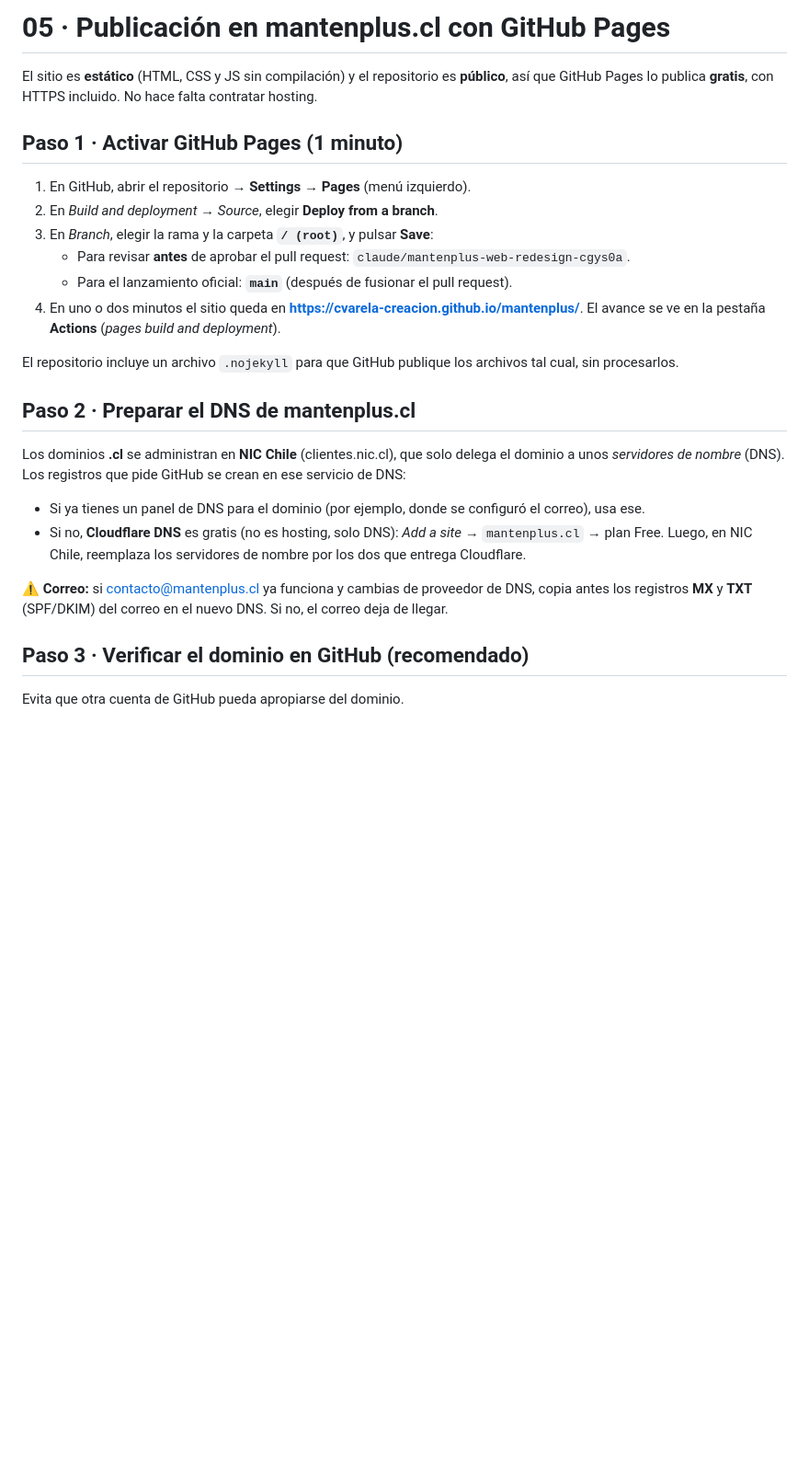
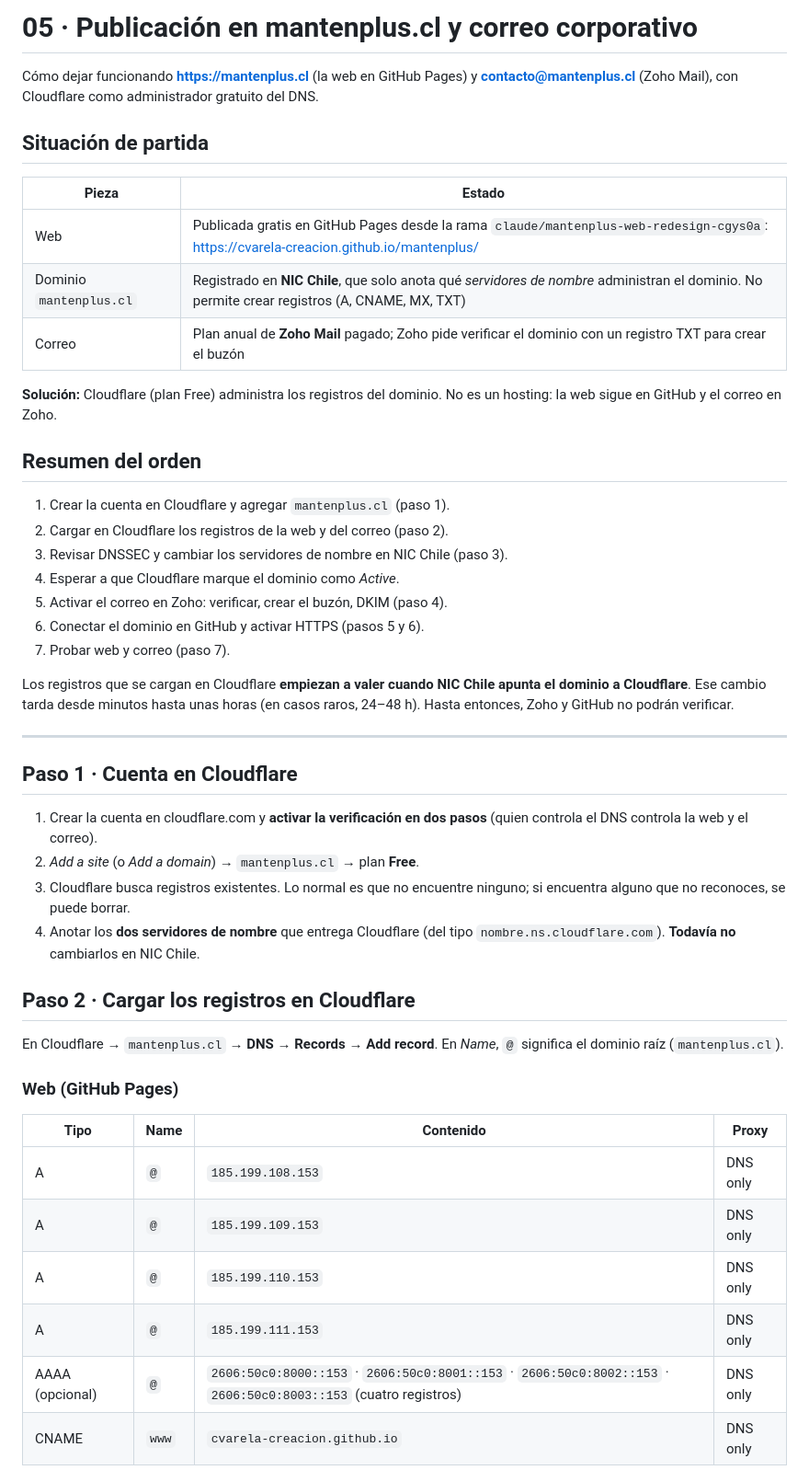
Before and after one commit to cvarela-creacion/mantenplus, a Markdown page: docs/05-publicacion.md, the part around one of its changes. Shown at 92% size. GitHub-like rendering; blank space fills up the shorter version.

```diff
--- a/docs/05-publicacion.md
+++ b/docs/05-publicacion.md
@@ -1,27 +1,50 @@
-# 05 · Publicación en mantenplus.cl con GitHub Pages
+# 05 · Publicación en mantenplus.cl y correo corporativo
 
-El sitio es **estático** (HTML, CSS y JS sin compilación) y el repositorio es **público**, así que GitHub Pages lo publica **gratis**, con HTTPS incluido. No hace falta contratar hosting.
+Cómo dejar funcionando **https://mantenplus.cl** (la web en GitHub Pages) y **contacto@mantenplus.cl** (Zoho Mail), con Cloudflare como administrador gratuito del DNS.
 
-## Paso 1 · Activar GitHub Pages (1 minuto)
+## Situación de partida
 
-1. En GitHub, abrir el repositorio → **Settings** → **Pages** (menú izquierdo).
-2. En *Build and deployment → Source*, elegir **Deploy from a branch**.
-3. En *Branch*, elegir la rama y la carpeta **`/ (root)`**, y pulsar **Save**:
-   - Para revisar **antes** de aprobar el pull request: `claude/mantenplus-web-redesign-cgys0a`.
-   - Para el lanzamiento oficial: **`main`** (después de fusionar el pull request).
-4. En uno o dos minutos el sitio queda en **https://cvarela-creacion.github.io/mantenplus/**. El avance se ve en la pestaña **Actions** (*pages build and deployment*).
+| Pieza | Estado |
+|---|---|
+| Web | Publicada gratis en GitHub Pages desde la rama `claude/mantenplus-web-redesign-cgys0a`: https://cvarela-creacion.github.io/mantenplus/ |
+| Dominio `mantenplus.cl` | Registrado en **NIC Chile**, que solo anota qué *servidores de nombre* administran el dominio. No permite crear registros (A, CNAME, MX, TXT) |
+| Correo | Plan anual de **Zoho Mail** pagado; Zoho pide verificar el dominio con un registro TXT para crear el buzón |
 
-El repositorio incluye un archivo `.nojekyll` para que GitHub publique los archivos tal cual, sin procesarlos.
+**Solución:** Cloudflare (plan Free) administra los registros del dominio. No es un hosting: la web sigue en GitHub y el correo en Zoho.
 
-## Paso 2 · Preparar el DNS de mantenplus.cl
+## Resumen del orden
 
-Los dominios **.cl** se administran en **NIC Chile** (clientes.nic.cl), que solo delega el dominio a unos *servidores de nombre* (DNS). Los registros que pide GitHub se crean en ese servicio de DNS:
+1. Crear la cuenta en Cloudflare y agregar `mantenplus.cl` (paso 1).
+2. Cargar en Cloudflare los registros de la web y del correo (paso 2).
+3. Revisar DNSSEC y cambiar los servidores de nombre en NIC Chile (paso 3).
+4. Esperar a que Cloudflare marque el dominio como *Active*.
+5. Activar el correo en Zoho: verificar, crear el buzón, DKIM (paso 4).
+6. Conectar el dominio en GitHub y activar HTTPS (pasos 5 y 6).
+7. Probar web y correo (paso 7).
 
-- Si ya tienes un panel de DNS para el dominio (por ejemplo, donde se configuró el correo), usa ese.
-- Si no, **Cloudflare DNS** es gratis (no es hosting, solo DNS): *Add a site* → `mantenplus.cl` → plan Free. Luego, en NIC Chile, reemplaza los servidores de nombre por los dos que entrega Cloudflare.
+Los registros que se cargan en Cloudflare **empiezan a valer cuando NIC Chile apunta el dominio a Cloudflare**. Ese cambio tarda desde minutos hasta unas horas (en casos raros, 24–48 h). Hasta entonces, Zoho y GitHub no podrán verificar.
 
-⚠️ **Correo:** si contacto@mantenplus.cl ya funciona y cambias de proveedor de DNS, copia antes los registros **MX** y **TXT** (SPF/DKIM) del correo en el nuevo DNS. Si no, el correo deja de llegar.
+---
 
-## Paso 3 · Verificar el dominio en GitHub (recomendado)
+## Paso 1 · Cuenta en Cloudflare
 
-Evita que otra cuenta de GitHub pueda apropiarse del dominio.
+1. Crear la cuenta en cloudflare.com y **activar la verificación en dos pasos** (quien controla el DNS controla la web y el correo).
+2. *Add a site* (o *Add a domain*) → `mantenplus.cl` → plan **Free**.
+3. Cloudflare busca registros existentes. Lo normal es que no encuentre ninguno; si encuentra alguno que no reconoces, se puede borrar.
+4. Anotar los **dos servidores de nombre** que entrega Cloudflare (del tipo `nombre.ns.cloudflare.com`). **Todavía no** cambiarlos en NIC Chile.
+
+## Paso 2 · Cargar los registros en Cloudflare
+
+En Cloudflare → `mantenplus.cl` → **DNS → Records → Add record**. En *Name*, `@` significa el dominio raíz (`mantenplus.cl`).
+
+### Web (GitHub Pages)
+
+| Tipo | Name | Contenido | Proxy |
+|---|---|---|---|
+| A | `@` | `185.199.108.153` | DNS only |
+| A | `@` | `185.199.109.153` | DNS only |
+| A | `@` | `185.199.110.153` | DNS only |
+| A | `@` | `185.199.111.153` | DNS only |
+| AAAA (opcional) | `@` | `2606:50c0:8000::153` · `2606:50c0:8001::153` · `2606:50c0:8002::153` · `2606:50c0:8003::153` (cuatro registros) | DNS only |
+| CNAME | `www` | `cvarela-creacion.github.io` | DNS only |
+
```
Also changed, not shown: other parts of docs/05-publicacion.md (+76 -29 lines), README.md (+1 -1 lines).
